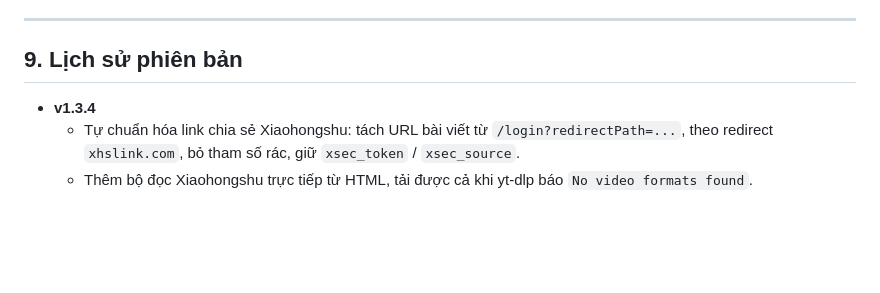
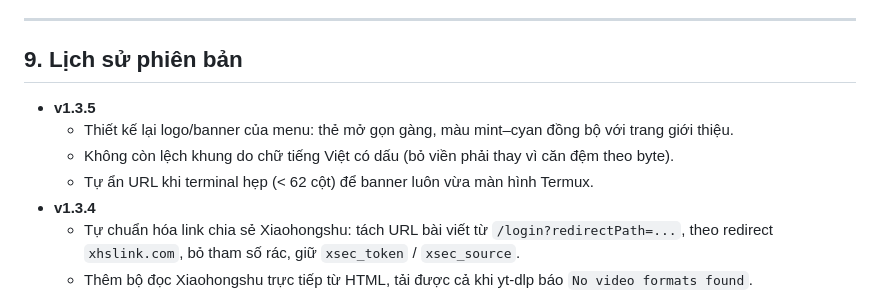
Before and after one commit to khahdihdz/tvdl, a Markdown page: README.md, the part around the change. Rendered like a GitHub page; blank space fills up the shorter version.

Commit message:
docs: lich su phien ban v1.3.5

```diff
--- a/README.md
+++ b/README.md
@@ -266,6 +266,10 @@ Cookie được lưu tại `~/.termux-video-downloader/cookies.txt` (quyền `60
 
 ## 9. Lịch sử phiên bản
 
+- **v1.3.5**
+  - Thiết kế lại logo/banner của menu: thẻ mở gọn gàng, màu mint–cyan đồng bộ với trang giới thiệu.
+  - Không còn lệch khung do chữ tiếng Việt có dấu (bỏ viền phải thay vì căn đệm theo byte).
+  - Tự ẩn URL khi terminal hẹp (< 62 cột) để banner luôn vừa màn hình Termux.
 - **v1.3.4**
   - Tự chuẩn hóa link chia sẻ Xiaohongshu: tách URL bài viết từ `/login?redirectPath=...`, theo redirect `xhslink.com`, bỏ tham số rác, giữ `xsec_token` / `xsec_source`.
   - Thêm bộ đọc Xiaohongshu trực tiếp từ HTML, tải được cả khi yt-dlp báo `No video formats found`.
```
